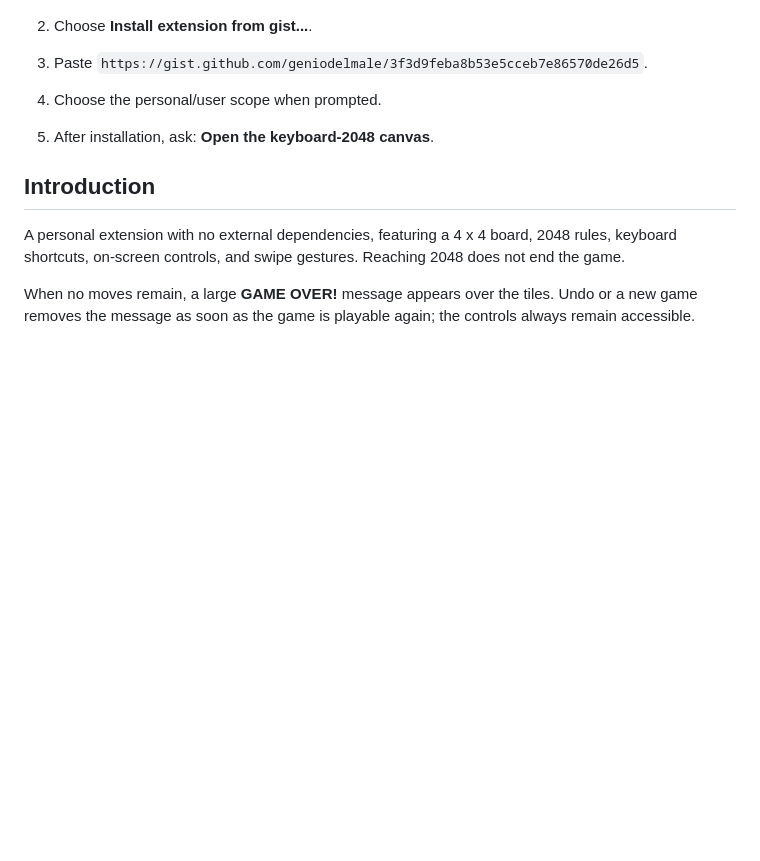
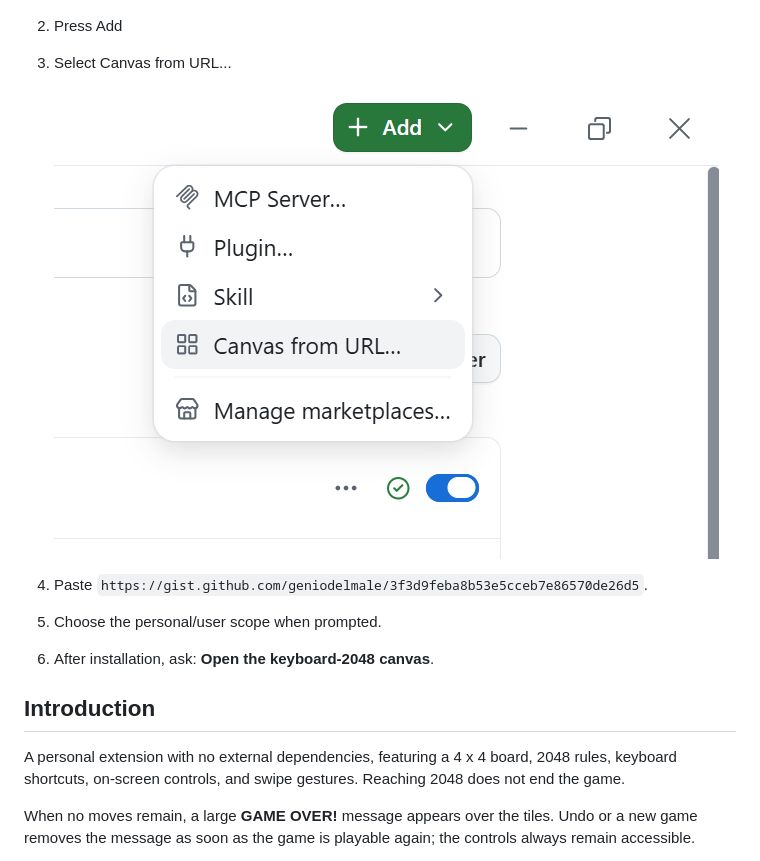
Before and after one commit to geniodelmale/2048-keyboard-canvas, a Markdown page: README.md, the part around the change. Drawn GitHub-style; blank space fills up the shorter version.

Commit message:
Update README Add and Canvas from URL steps
Co-authored-by: Copilot App <223556219+Copilot@users.noreply.github.com>

```diff
--- a/README.md
+++ b/README.md
@@ -8,10 +8,14 @@ Install using the [2048 extension gist](https://gist.github.com/geniodelmale/3f3
 
    ![Customize option in the GitHub Copilot Desktop sidebar](docs/images/side-menu.png)
 
-2. Choose **Install extension from gist...**.
-3. Paste `https://gist.github.com/geniodelmale/3f3d9feba8b53e5cceb7e86570de26d5`.
-4. Choose the personal/user scope when prompted.
-5. After installation, ask: **Open the keyboard-2048 canvas**.
+2. Press Add
+3. Select Canvas from URL...
+
+   ![Add menu showing Canvas from URL in GitHub Copilot Desktop](docs/images/add.png)
+
+4. Paste `https://gist.github.com/geniodelmale/3f3d9feba8b53e5cceb7e86570de26d5`.
+5. Choose the personal/user scope when prompted.
+6. After installation, ask: **Open the keyboard-2048 canvas**.
 
 ## Introduction
 
```
